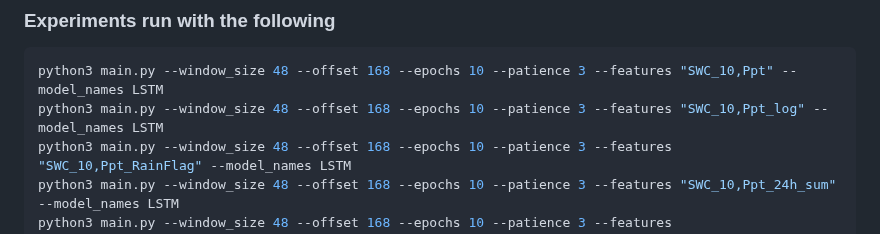
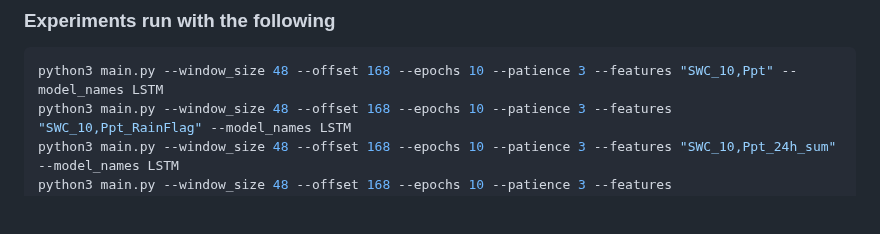
Before and after one commit to kiat/tx-soil-moisture, a Markdown page: src/README.md, the part around the change. GitHub-like rendering; blank space fills up the shorter version.

````diff
--- a/src/README.md
+++ b/src/README.md
@@ -412,7 +412,6 @@ Upon observation, the best combination of features was the SWC_10, Ppt result. A
 ### Experiments run with the following
 ```bash
 python3 main.py --window_size 48 --offset 168 --epochs 10 --patience 3 --features "SWC_10,Ppt" --model_names LSTM
-python3 main.py --window_size 48 --offset 168 --epochs 10 --patience 3 --features "SWC_10,Ppt_log" --model_names LSTM
 python3 main.py --window_size 48 --offset 168 --epochs 10 --patience 3 --features "SWC_10,Ppt_RainFlag" --model_names LSTM
 python3 main.py --window_size 48 --offset 168 --epochs 10 --patience 3 --features "SWC_10,Ppt_24h_sum" --model_names LSTM
 python3 main.py --window_size 48 --offset 168 --epochs 10 --patience 3 --features "SWC_10,HoursSinceRain" --model_names LSTM
````
